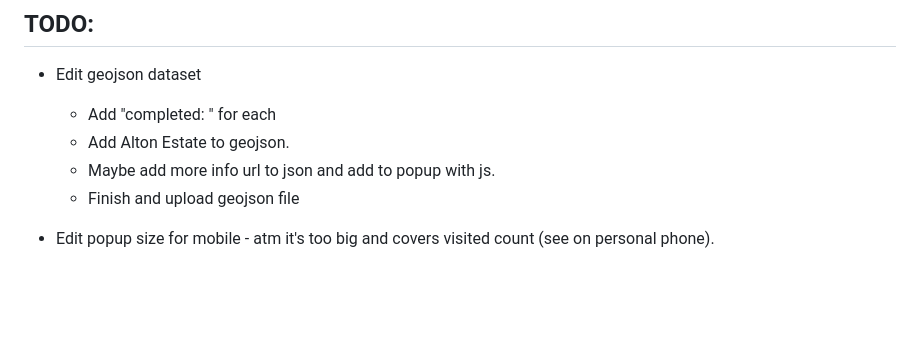
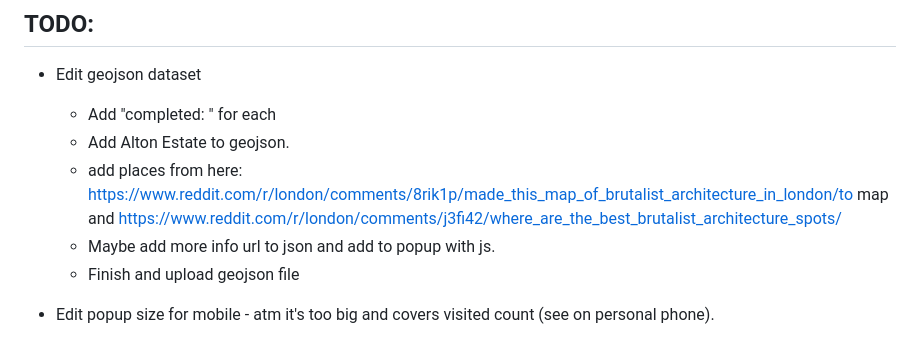
Before and after one commit to jones58/brutalist-map, a Markdown page: README.md, the part around the change. Drawn GitHub-style; blank space fills up the shorter version.

Commit message:
edit to do list

```diff
--- a/README.md
+++ b/README.md
@@ -49,6 +49,7 @@ A map for discovering London's Brutalist buildings, built using Mapbox's API.
 
   - Add "completed: " for each
   - Add Alton Estate to geojson.
+  - add places from here: https://www.reddit.com/r/london/comments/8rik1p/made_this_map_of_brutalist_architecture_in_london/to map and https://www.reddit.com/r/london/comments/j3fi42/where_are_the_best_brutalist_architecture_spots/
   - Maybe add more info url to json and add to popup with js.
   - Finish and upload geojson file
 
```
